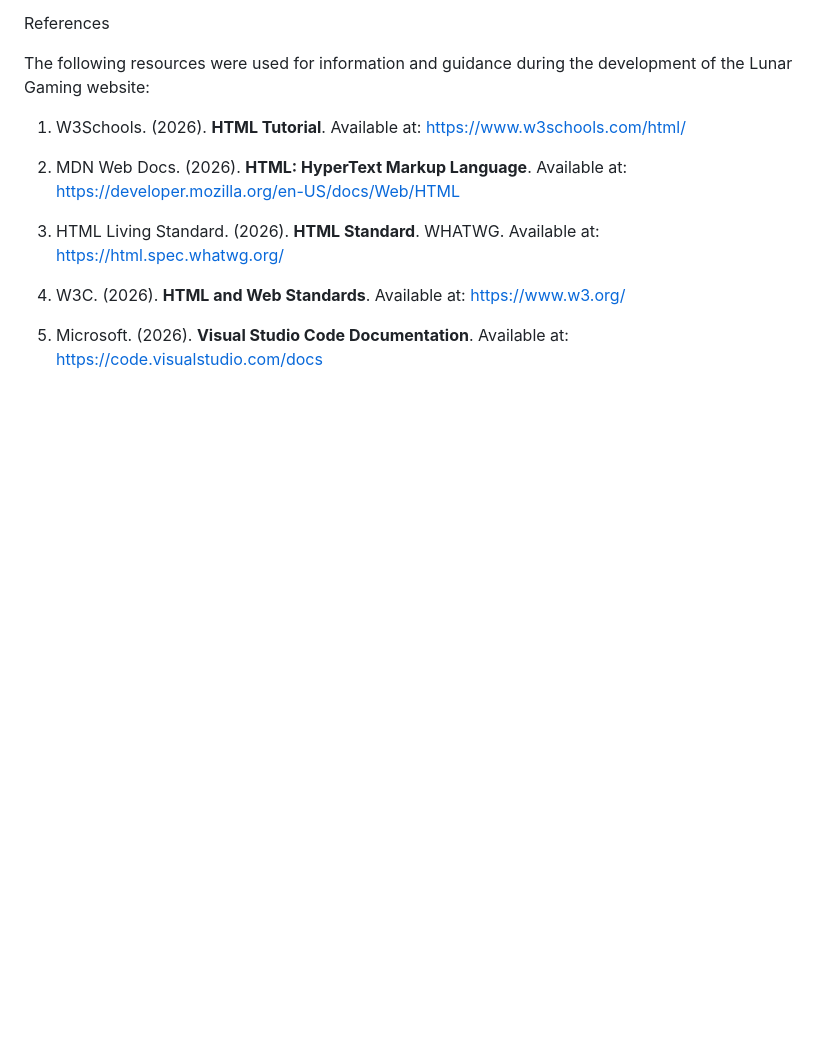
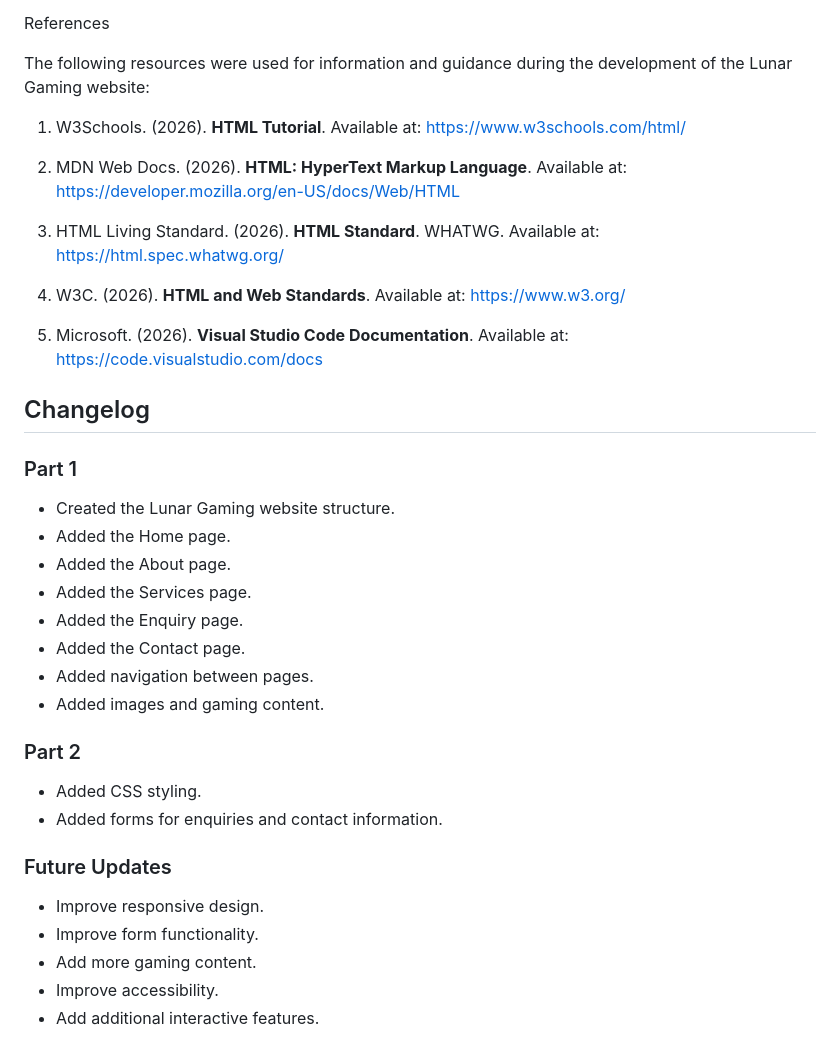
Before and after one commit to lesibatebogo8-cloud/WEDE-POE, a Markdown page: README.md, the part around one of its changes. Rendered like a GitHub page; blank space fills up the shorter version.

Commit message:
Update README.md
Changelog

```diff
--- a/README.md
+++ b/README.md
@@ -110,3 +106,25 @@ The following resources were used for information and guidance during the develo
 4. W3C. (2026). **HTML and Web Standards**. Available at: https://www.w3.org/
 
 5. Microsoft. (2026). **Visual Studio Code Documentation**. Available at: https://code.visualstudio.com/docs
+
+
+## Changelog
+
+### Part 1
+- Created the Lunar Gaming website structure.
+- Added the Home page.
+- Added the About page.
+- Added the Services page.
+- Added the Enquiry page.
+- Added the Contact page.
+- Added navigation between pages.
+- Added images and gaming content.
+### Part 2
+- Added CSS styling.
+- Added forms for enquiries and contact information.
+### Future Updates
+- Improve responsive design.
+- Improve form functionality.
+- Add more gaming content.
+- Improve accessibility.
+- Add additional interactive features.
```
Also changed, not shown: other parts of README.md (+0 -4 lines).
